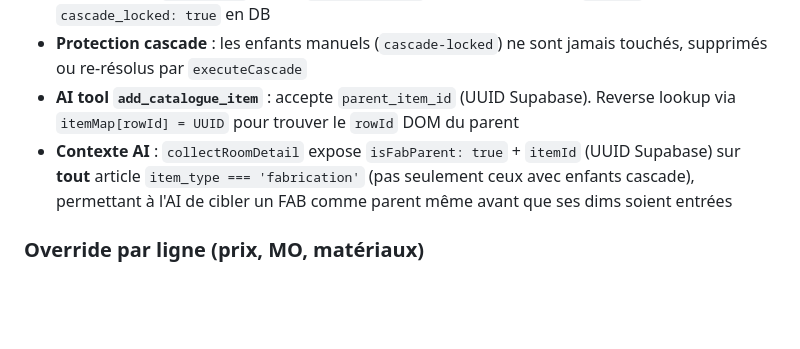
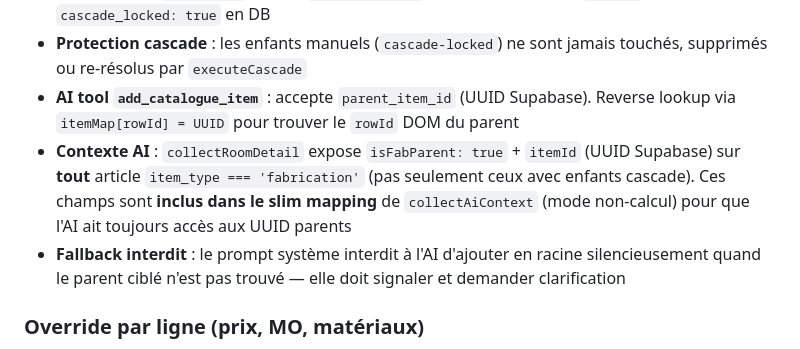
Before and after one commit to Scopewright/scopewright, a Markdown page: CLAUDE.md, the part around the change. Rendered like a GitHub page; blank space fills up the shorter version.

Commit message:
Update docs: slim mapping fix for isFabParent + no-silent-fallback rule
Co-Authored-By: Claude Opus 4.6 <noreply@anthropic.com>

```diff
--- a/CLAUDE.md
+++ b/CLAUDE.md
@@ -255,7 +255,8 @@ Ajout manuel d'articles enfants sous un parent FAB, en dehors du moteur cascade
 - **Persistance** : `createItem` envoie `parent_item_id` (UUID Supabase via `itemMap`) + `cascade_locked: true` en DB
 - **Protection cascade** : les enfants manuels (`cascade-locked`) ne sont jamais touchés, supprimés ou re-résolus par `executeCascade`
 - **AI tool `add_catalogue_item`** : accepte `parent_item_id` (UUID Supabase). Reverse lookup via `itemMap[rowId] = UUID` pour trouver le `rowId` DOM du parent
-- **Contexte AI** : `collectRoomDetail` expose `isFabParent: true` + `itemId` (UUID Supabase) sur **tout** article `item_type === 'fabrication'` (pas seulement ceux avec enfants cascade), permettant à l'AI de cibler un FAB comme parent même avant que ses dims soient entrées
+- **Contexte AI** : `collectRoomDetail` expose `isFabParent: true` + `itemId` (UUID Supabase) sur **tout** article `item_type === 'fabrication'` (pas seulement ceux avec enfants cascade). Ces champs sont **inclus dans le slim mapping** de `collectAiContext` (mode non-calcul) pour que l'AI ait toujours accès aux UUID parents
+- **Fallback interdit** : le prompt système interdit à l'AI d'ajouter en racine silencieusement quand le parent ciblé n'est pas trouvé — elle doit signaler et demander clarification
 
 ### Override par ligne (prix, MO, matériaux)
 
```
Also changed, not shown: docs/TECHNICAL_MANUAL.md (+1 -1 lines), docs/guide-catalogue.md (+1 -1 lines).
